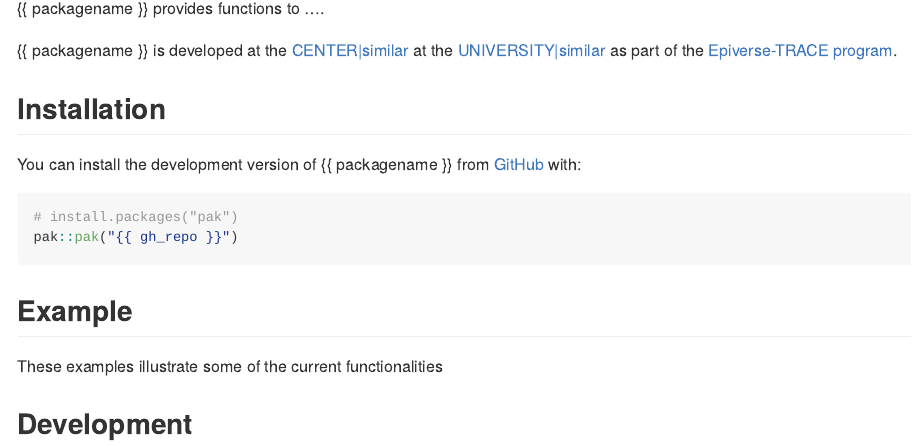
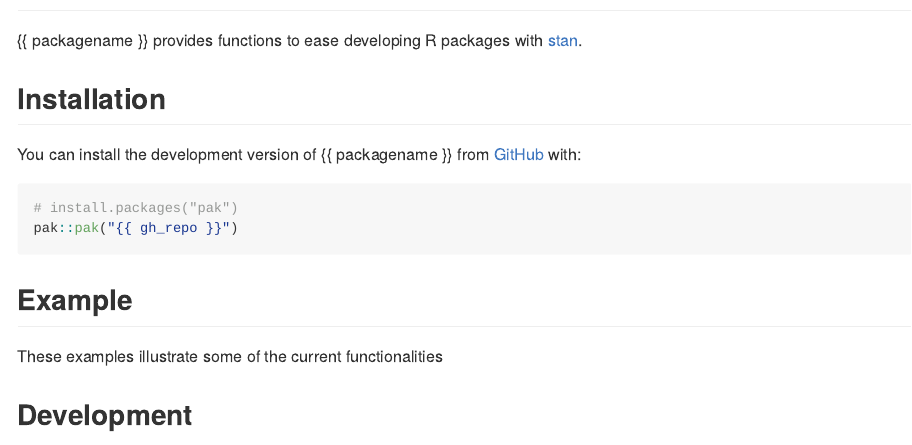
Before and after one commit to jamesmbaazam/StanPkgDevUtils, an R Markdown document (README.Rmd): the page in a window 1100 px wide, from 110 px down before the commit and from 80 px down after it, so that both start at the same text. Rendered offline with R 4.5, knitr and Pandoc, with nearby package versions; badge pictures from the web are left out.

Commit message:
Update README

```diff
--- a/README.Rmd
+++ b/README.Rmd
@@ -27,10 +27,8 @@ knitr::opts_chunk$set(
 [![lifecycle-concept](https://raw.githubusercontent.com/reconverse/reconverse.github.io/master/images/badge-concept.svg)](https://www.reconverse.org/lifecycle.html#concept)
 <!-- badges: end -->
 
-{{ packagename }} provides functions to ....
+{{ packagename }} provides functions to ease developing R packages with [stan](https://mc-stan.org/).
 
-<!-- This sentence is optional and can be removed -->
-{{ packagename }} is developed at the [CENTER|similar](url) at the [UNIVERSITY|similar](url) as part of the [Epiverse-TRACE program](https://data.org/initiatives/epiverse/).
 
 ## Installation
 
```
